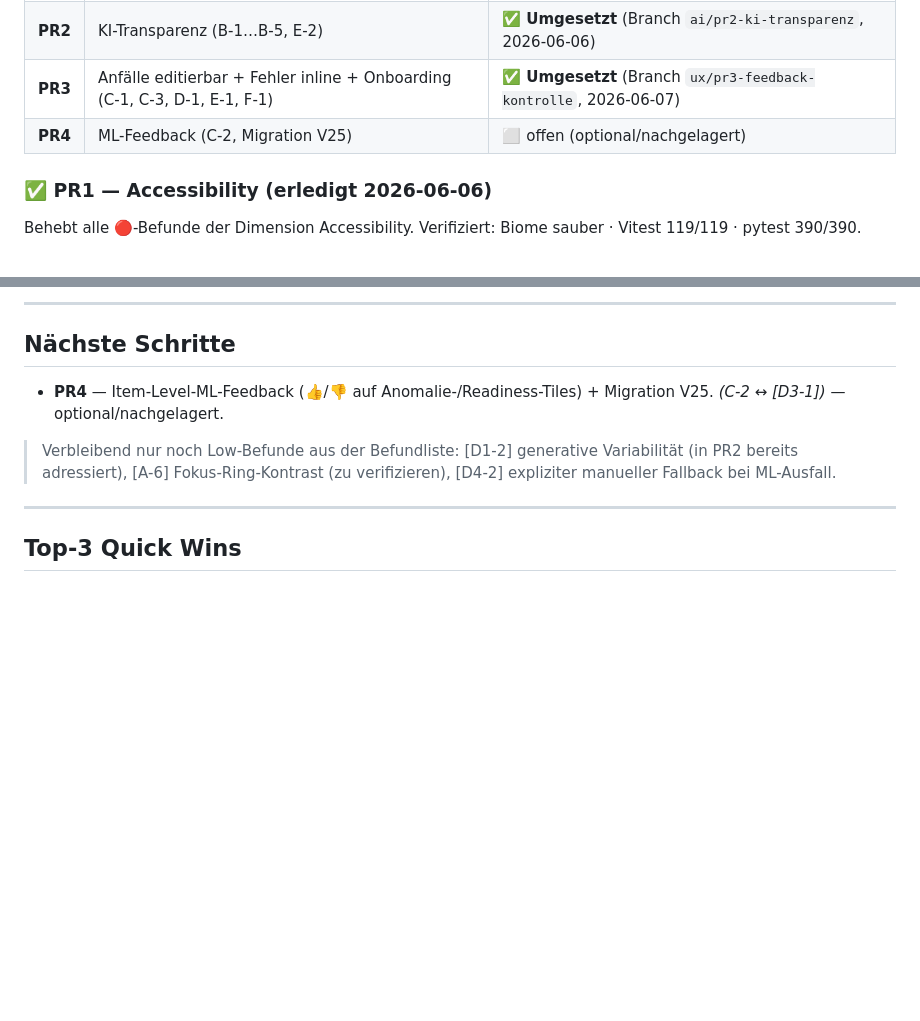
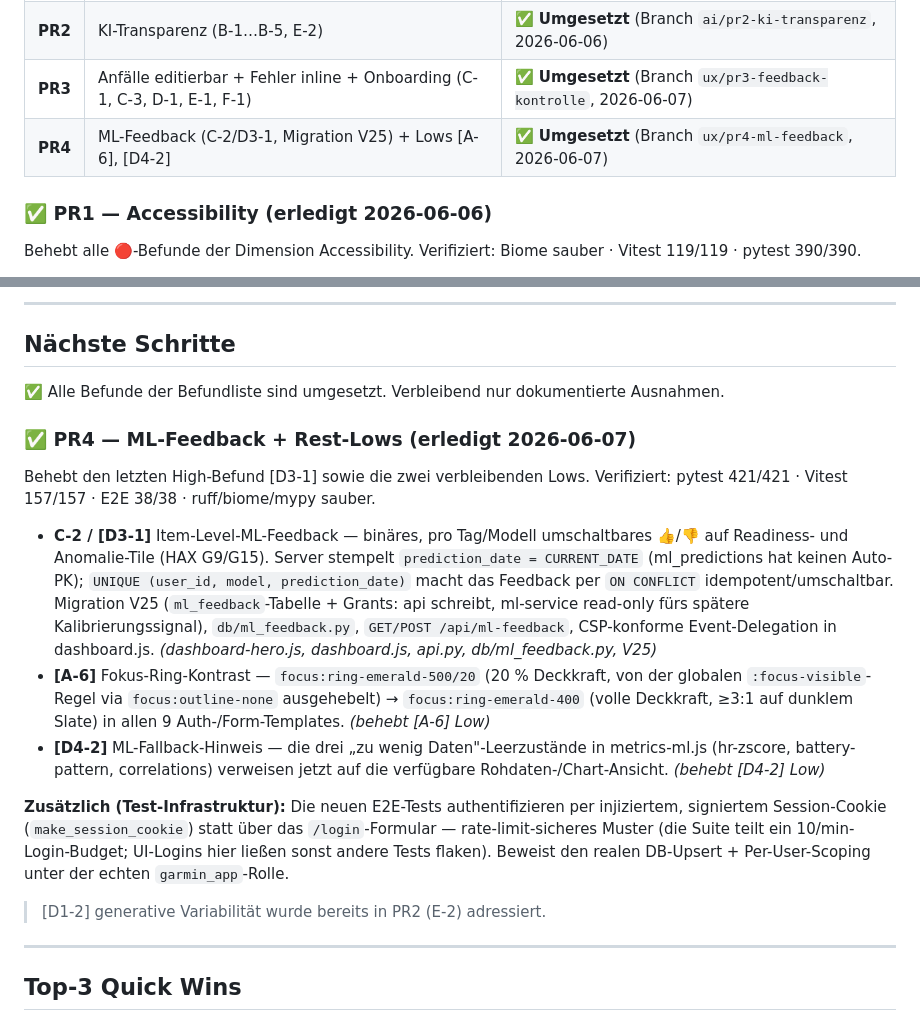
Before and after one commit to gerfru/PulseBase, a Markdown page: review-ux-report.md, 2 parts joined by grey strips. Rendered like a GitHub page; blank space fills up the shorter version.

Commit message:
docs(ux): PR4 + Lows [A-6]/[D4-2] als umgesetzt markieren
review-ux-report.md: PR4-Zeile auf ✅, Abschnitt "Nächste Schritte"
abgeschlossen (alle Befunde der Liste umgesetzt), inkl. Hinweis auf das
rate-limit-sichere E2E-Auth-Muster (Session-Cookie statt /login).

Co-Authored-By: Claude Opus 4.8 (1M context) <noreply@anthropic.com>

```diff
--- a/review-ux-report.md
+++ b/review-ux-report.md
@@ -39,7 +39,7 @@ Umsetzung erfolgt in 4 Pull Requests (siehe Plan-Datei `bitte-erstelle-einen-pla
 | **PR1** | Accessibility (A-1…A-7) | ✅ **Umgesetzt** (Branch `a11y/pr1-accessibility`, 2026-06-06) |
 | **PR2** | KI-Transparenz (B-1…B-5, E-2) | ✅ **Umgesetzt** (Branch `ai/pr2-ki-transparenz`, 2026-06-06) |
 | **PR3** | Anfälle editierbar + Fehler inline + Onboarding (C-1, C-3, D-1, E-1, F-1) | ✅ **Umgesetzt** (Branch `ux/pr3-feedback-kontrolle`, 2026-06-07) |
-| **PR4** | ML-Feedback (C-2, Migration V25) | ⬜ offen (optional/nachgelagert) |
+| **PR4** | ML-Feedback (C-2/D3-1, Migration V25) + Lows [A-6], [D4-2] | ✅ **Umgesetzt** (Branch `ux/pr4-ml-feedback`, 2026-06-07) |
 
 ### ✅ PR1 — Accessibility (erledigt 2026-06-06)
 
@@ -90,9 +90,19 @@ Behebt die verbleibenden High-/Medium-Befunde zu Feedback & Kontrolle, Fehlerbeh
 
 ## Nächste Schritte
 
-- **PR4** — Item-Level-ML-Feedback (👍/👎 auf Anomalie-/Readiness-Tiles) + Migration V25. *(C-2 ↔ [D3-1])* — optional/nachgelagert.
+✅ Alle Befunde der Befundliste sind umgesetzt. Verbleibend nur dokumentierte Ausnahmen.
 
-> Verbleibend nur noch Low-Befunde aus der Befundliste: [D1-2] generative Variabilität (in PR2 bereits adressiert), [A-6] Fokus-Ring-Kontrast (zu verifizieren), [D4-2] expliziter manueller Fallback bei ML-Ausfall.
+### ✅ PR4 — ML-Feedback + Rest-Lows (erledigt 2026-06-07)
+
+Behebt den letzten High-Befund [D3-1] sowie die zwei verbleibenden Lows. Verifiziert: pytest 421/421 · Vitest 157/157 · E2E 38/38 · ruff/biome/mypy sauber.
+
+- **C-2 / [D3-1]** Item-Level-ML-Feedback — binäres, pro Tag/Modell umschaltbares 👍/👎 auf Readiness- und Anomalie-Tile (HAX G9/G15). Server stempelt `prediction_date = CURRENT_DATE` (ml_predictions hat keinen Auto-PK); `UNIQUE (user_id, model, prediction_date)` macht das Feedback per `ON CONFLICT` idempotent/umschaltbar. Migration V25 (`ml_feedback`-Tabelle + Grants: api schreibt, ml-service read-only fürs spätere Kalibrierungssignal), `db/ml_feedback.py`, `GET/POST /api/ml-feedback`, CSP-konforme Event-Delegation in dashboard.js. *(dashboard-hero.js, dashboard.js, api.py, db/ml_feedback.py, V25)*
+- **[A-6]** Fokus-Ring-Kontrast — `focus:ring-emerald-500/20` (20 % Deckkraft, von der globalen `:focus-visible`-Regel via `focus:outline-none` ausgehebelt) → `focus:ring-emerald-400` (volle Deckkraft, ≥3:1 auf dunklem Slate) in allen 9 Auth-/Form-Templates. *(behebt [A-6] Low)*
+- **[D4-2]** ML-Fallback-Hinweis — die drei „zu wenig Daten"-Leerzustände in metrics-ml.js (hr-zscore, battery-pattern, correlations) verweisen jetzt auf die verfügbare Rohdaten-/Chart-Ansicht. *(behebt [D4-2] Low)*
+
+**Zusätzlich (Test-Infrastruktur):** Die neuen E2E-Tests authentifizieren per injiziertem, signiertem Session-Cookie (`make_session_cookie`) statt über das `/login`-Formular — rate-limit-sicheres Muster (die Suite teilt ein 10/min-Login-Budget; UI-Logins hier ließen sonst andere Tests flaken). Beweist den realen DB-Upsert + Per-User-Scoping unter der echten `garmin_app`-Rolle.
+
+> [D1-2] generative Variabilität wurde bereits in PR2 (E-2) adressiert.
 
 ---
 
```
